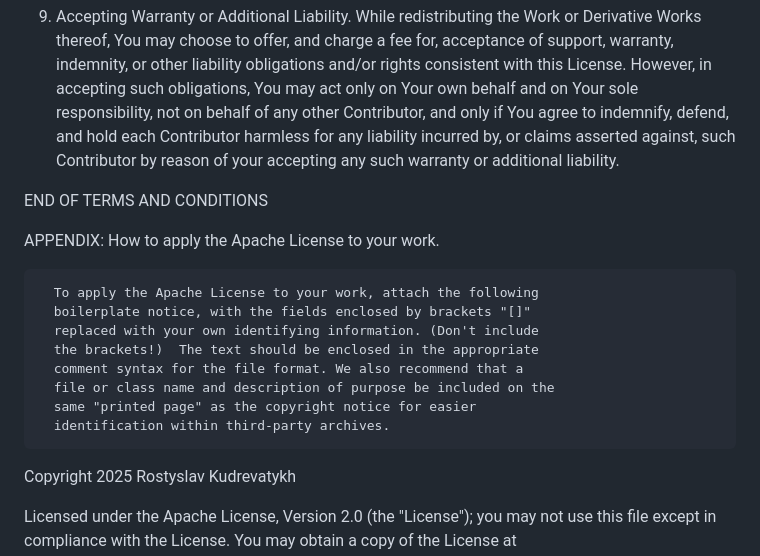
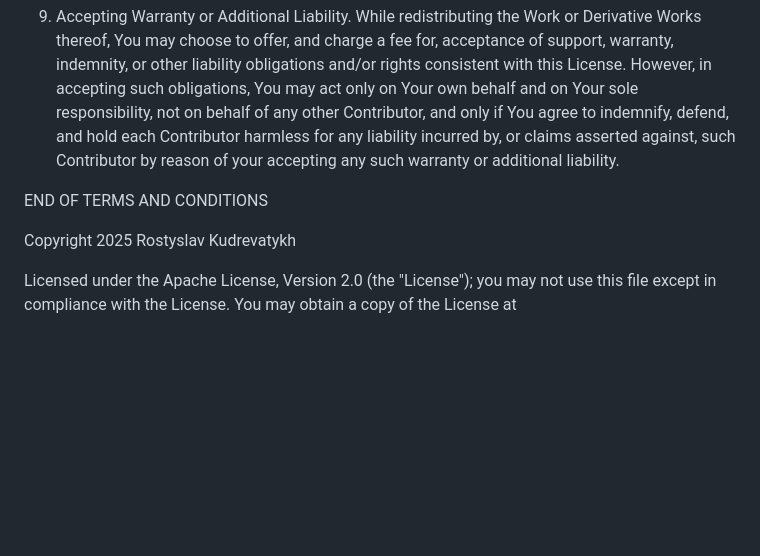
Before and after one commit to rostmanrk/playwright-orchestrator, a Markdown page: LiCENSE.md, the part around the change. GitHub-like rendering; blank space fills up the shorter version.

Commit message:
remove appendix from license

```diff
--- a/LiCENSE.md
+++ b/LiCENSE.md
@@ -175,17 +175,6 @@ TERMS AND CONDITIONS FOR USE, REPRODUCTION, AND DISTRIBUTION
 
 END OF TERMS AND CONDITIONS
 
-APPENDIX: How to apply the Apache License to your work.
-
-      To apply the Apache License to your work, attach the following
-      boilerplate notice, with the fields enclosed by brackets "[]"
-      replaced with your own identifying information. (Don't include
-      the brackets!)  The text should be enclosed in the appropriate
-      comment syntax for the file format. We also recommend that a
-      file or class name and description of purpose be included on the
-      same "printed page" as the copyright notice for easier
-      identification within third-party archives.
-
 Copyright 2025 Rostyslav Kudrevatykh
 
 Licensed under the Apache License, Version 2.0 (the "License");
```
